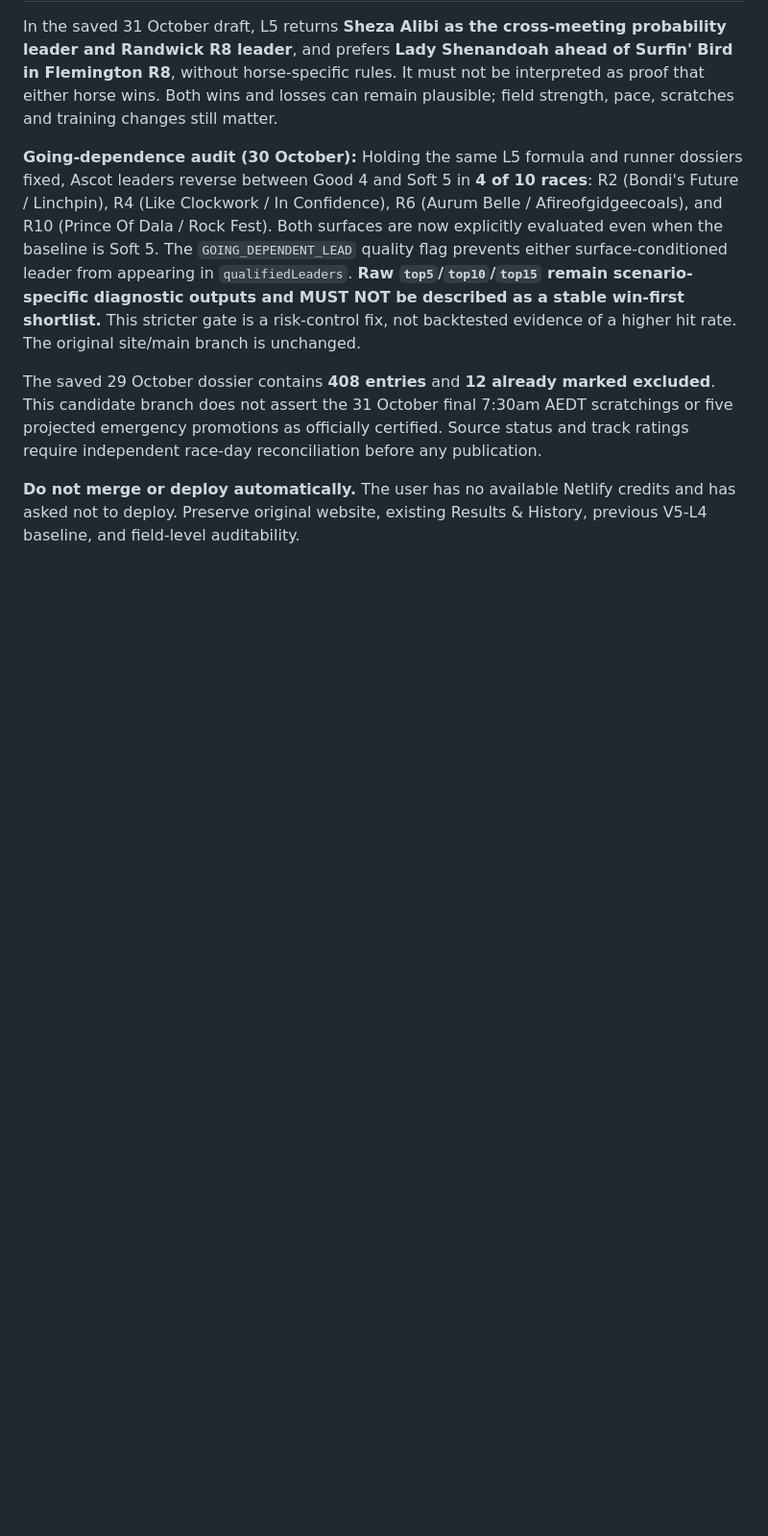
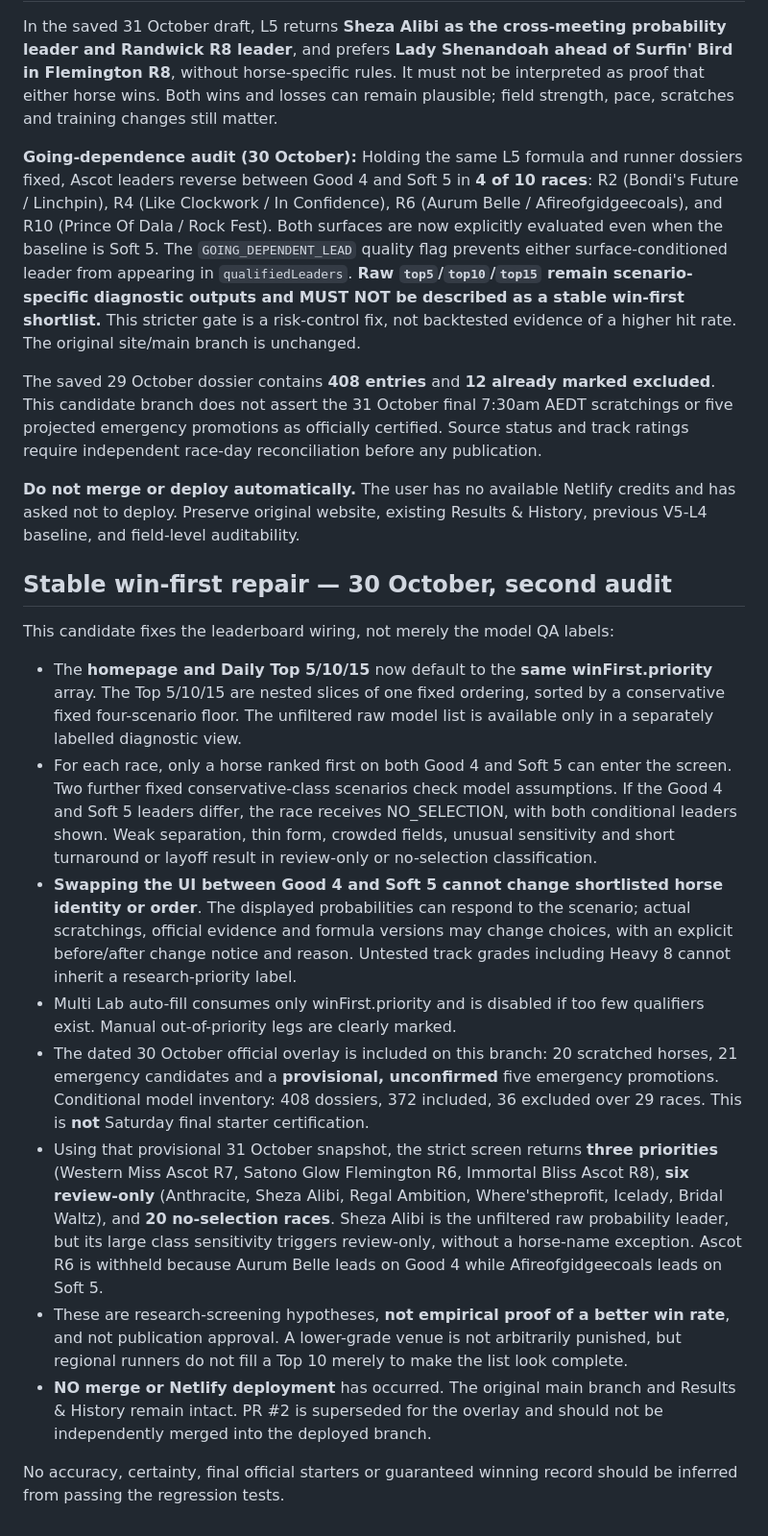
Before and after one commit to fletchermaguire-oss/V3-Racing-Lab., a Markdown page: v5/V5_L5_EXPERIMENT_AUDIT.md, the part around the change. Shown at 96% size. Rendered like a GitHub page; blank space fills up the shorter version.

Commit message:
Audit stable shortlist, Friday scratchings, abstention thresholds, UI and no Netlify deploy

```diff
--- a/v5/V5_L5_EXPERIMENT_AUDIT.md
+++ b/v5/V5_L5_EXPERIMENT_AUDIT.md
@@ -55,3 +55,19 @@ In the saved 31 October draft, L5 returns **Sheza Alibi as the cross-meeting pro
 The saved 29 October dossier contains **408 entries** and **12 already marked excluded**. This candidate branch does not assert the 31 October final 7:30am AEDT scratchings or five projected emergency promotions as officially certified. Source status and track ratings require independent race-day reconciliation before any publication.
 
 **Do not merge or deploy automatically.** The user has no available Netlify credits and has asked not to deploy. Preserve original website, existing Results & History, previous V5-L4 baseline, and field-level auditability.
+
+
+## Stable win-first repair — 30 October, second audit
+
+This candidate fixes the leaderboard wiring, not merely the model QA labels:
+
+- The **homepage and Daily Top 5/10/15** now default to the **same winFirst.priority** array. The Top 5/10/15 are nested slices of one fixed ordering, sorted by a conservative fixed four-scenario floor. The unfiltered raw model list is available only in a separately labelled diagnostic view.
+- For each race, only a horse ranked first on both Good 4 and Soft 5 can enter the screen. Two further fixed conservative-class scenarios check model assumptions. If the Good 4 and Soft 5 leaders differ, the race receives NO_SELECTION, with both conditional leaders shown. Weak separation, thin form, crowded fields, unusual sensitivity and short turnaround or layoff result in review-only or no-selection classification.
+- **Swapping the UI between Good 4 and Soft 5 cannot change shortlisted horse identity or order**. The displayed probabilities can respond to the scenario; actual scratchings, official evidence and formula versions may change choices, with an explicit before/after change notice and reason. Untested track grades including Heavy 8 cannot inherit a research-priority label.
+- Multi Lab auto-fill consumes only winFirst.priority and is disabled if too few qualifiers exist. Manual out-of-priority legs are clearly marked.
+- The dated 30 October official overlay is included on this branch: 20 scratched horses, 21 emergency candidates and a **provisional, unconfirmed** five emergency promotions. Conditional model inventory: 408 dossiers, 372 included, 36 excluded over 29 races. This is **not** Saturday final starter certification.
+- Using that provisional 31 October snapshot, the strict screen returns **three priorities** (Western Miss Ascot R7, Satono Glow Flemington R6, Immortal Bliss Ascot R8), **six review-only** (Anthracite, Sheza Alibi, Regal Ambition, Where'stheprofit, Icelady, Bridal Waltz), and **20 no-selection races**. Sheza Alibi is the unfiltered raw probability leader, but its large class sensitivity triggers review-only, without a horse-name exception. Ascot R6 is withheld because Aurum Belle leads on Good 4 while Afireofgidgeecoals leads on Soft 5.
+- These are research-screening hypotheses, **not empirical proof of a better win rate**, and not publication approval. A lower-grade venue is not arbitrarily punished, but regional runners do not fill a Top 10 merely to make the list look complete.
+- **NO merge or Netlify deployment** has occurred. The original main branch and Results & History remain intact. PR #2 is superseded for the overlay and should not be independently merged into the deployed branch.
+
+No accuracy, certainty, final official starters or guaranteed winning record should be inferred from passing the regression tests.
```
